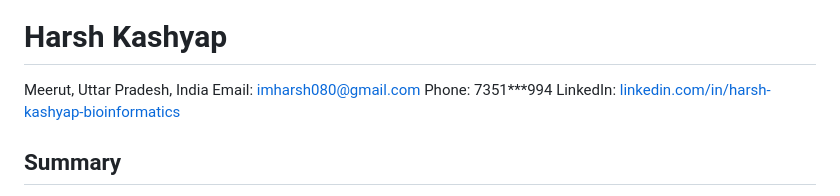
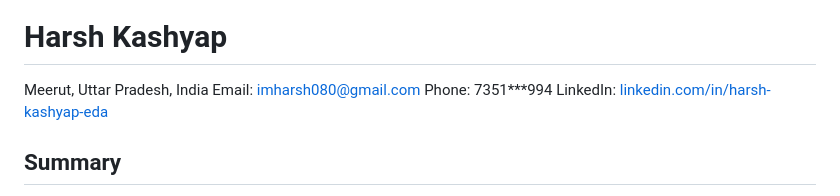
Before and after one commit to Imharsh08/HarshKashyap.github.io, a Markdown page: README.md, the part around the change. Drawn GitHub-style.

```diff
--- a/README.md
+++ b/README.md
@@ -4,7 +4,7 @@
 Meerut, Uttar Pradesh, India
 Email: imharsh080@gmail.com
 Phone: 7351***994
-LinkedIn: [linkedin.com/in/harsh-kashyap-bioinformatics](https://linkedin.com/in/harsh-kashyap-eda)
+LinkedIn: [linkedin.com/in/harsh-kashyap-eda](https://linkedin.com/in/harsh-kashyap-eda)
 
 ## Summary
 I have experience working with big data and extensive knowledge of bioinformatics and genomics tools. Additionally, I am proficient in programming languages such as PHP, Perl, and C++.
```
